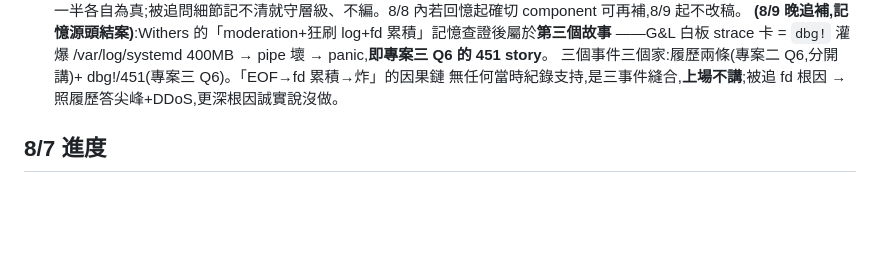
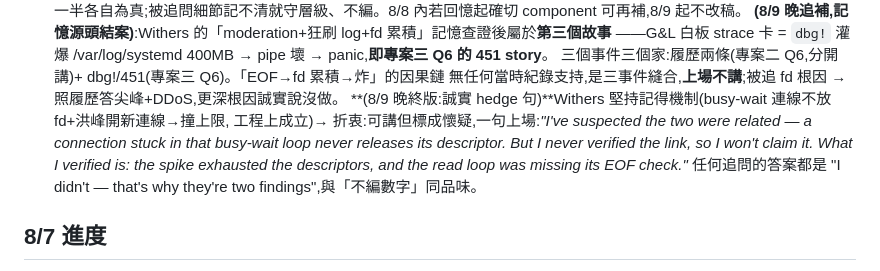
Before and after one commit to Rick9008/rust-low-level-systems-learning, a Markdown page: docs/interviews/deep-dive-notes.md, the part around the change. Drawn GitHub-style; blank space fills up the shorter version.

Commit message:
docs: Q6 fd/EOF 連結終版——誠實 hedge 句,懷疑標成懷疑、驗證過的照履歷
Co-Authored-By: Claude Fable 5 <noreply@anthropic.com>

```diff
--- a/docs/interviews/deep-dive-notes.md
+++ b/docs/interviews/deep-dive-notes.md
@@ -43,6 +43,11 @@ Holdwin 簡報裡的交易對照句(fill/cancel、開盤時間)**全部拿掉**,
    ——G&L 白板 strace 卡 = `dbg!` 灌爆 /var/log/systemd 400MB → pipe 壞 → panic,**即專案三 Q6 的 451 story**。
    三個事件三個家:履歷兩條(專案二 Q6,分開講)+ dbg!/451(專案三 Q6)。「EOF→fd 累積→炸」的因果鏈
    無任何當時紀錄支持,是三事件縫合,**上場不講**;被追 fd 根因 → 照履歷答尖峰+DDoS,更深根因誠實說沒做。
+   **(8/9 晚終版:誠實 hedge 句)**Withers 堅持記得機制(busy-wait 連線不放 fd+洪峰開新連線→撞上限,
+   工程上成立)→ 折衷:可講但標成懷疑,一句上場:*"I've suspected the two were related — a connection
+   stuck in that busy-wait loop never releases its descriptor. But I never verified the link, so I won't
+   claim it. What I verified is: the spike exhausted the descriptors, and the read loop was missing its
+   EOF check."* 任何追問的答案都是 "I didn't — that's why they're two findings",與「不編數字」同品味。
 
 ## 8/7 進度
 
```
